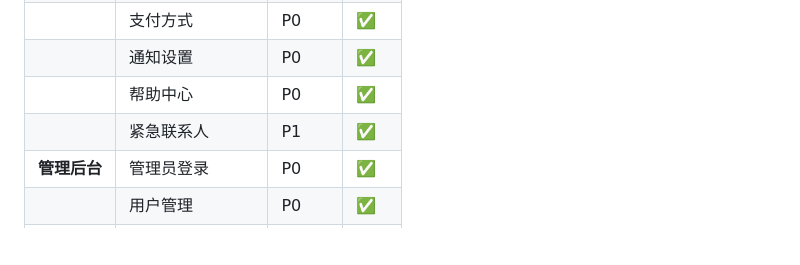
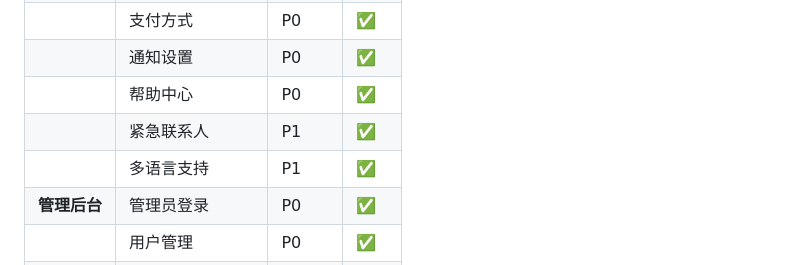
Before and after one commit to yuese12333/carpooling, a Markdown page: docs/project/项目计划书.md, the part around the change. Drawn GitHub-style; blank space fills up the shorter version.

```diff
--- a/docs/project/项目计划书.md
+++ b/docs/project/项目计划书.md
@@ -147,6 +147,7 @@ Carpooling - 校园拼车平台
 | | 通知设置 | P0 | ✅ |
 | | 帮助中心 | P0 | ✅ |
 | | 紧急联系人 | P1 | ✅ |
+| | 多语言支持 | P1 | ✅ |
 | **管理后台** | 管理员登录 | P0 | ✅ |
 | | 用户管理 | P0 | ✅ |
 | | 审计日志 | P0 | ✅ |
```
Also changed, not shown: docs/project/软件需求规格说明书.md (+1 -1 lines).
